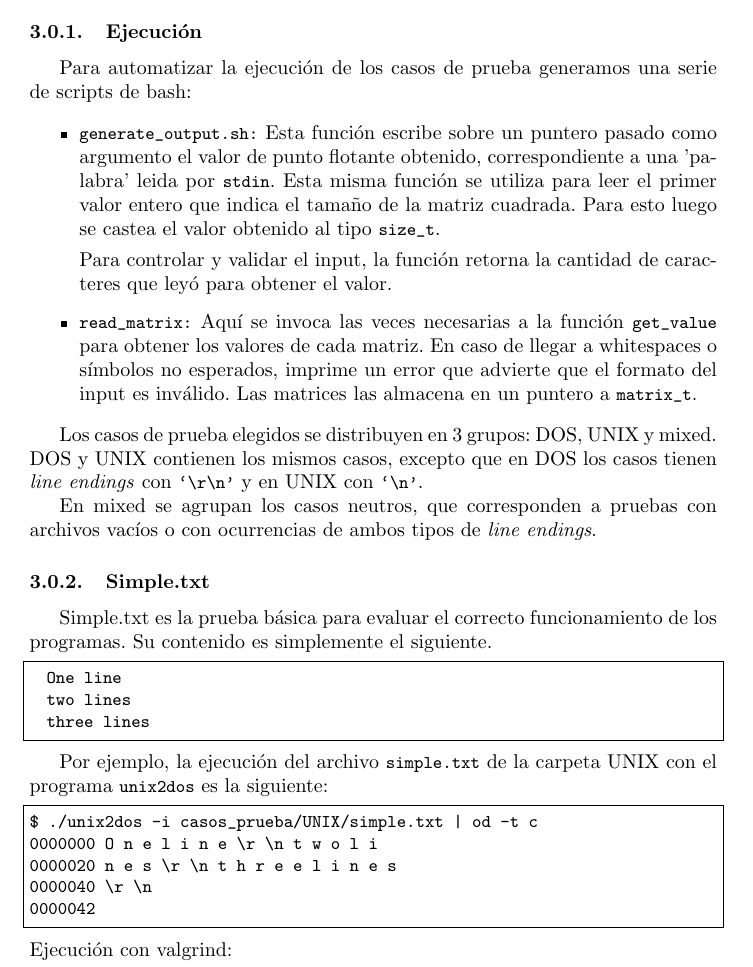
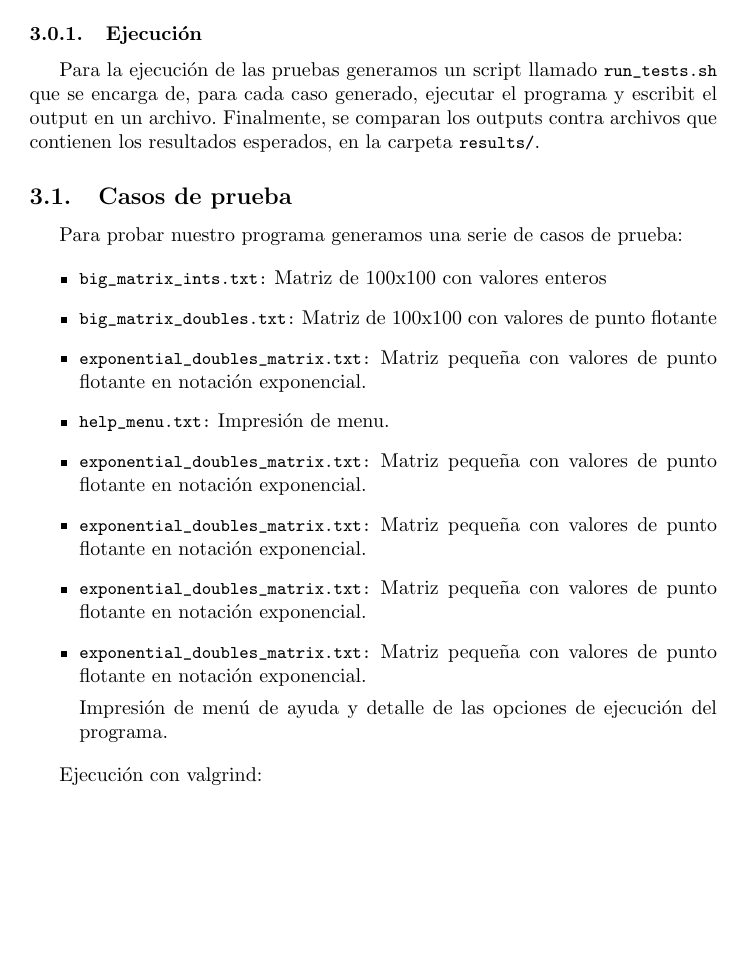
Before and after one commit to jmoguilevsky/orga-compus-v2-tp0, a LaTeX paper (informe/main.tex): part of page 9 of 13, cut so that both start at the same text, the shorter picture padded with empty space. Compiled offline with pdfLaTeX.

Commit message:
cambios en el informe

```diff
--- a/informe/main.tex
+++ b/informe/main.tex
@@ -151,49 +151,30 @@ cc obj/dynamic.o -o dynamic
 
 \end{lstlisting}
 
-\section{Casos de prueba}
+\section{Pruebas}
 
 \subsubsection{Ejecución}
 
-Para automatizar la ejecución de los casos de prueba generamos una serie de scripts de bash:
+Para la ejecución de las pruebas generamos un script llamado \lstinline{run_tests.sh} que se encarga de, para cada caso generado, ejecutar el programa y escribit el output en un archivo.
+Finalmente, se comparan los outputs contra archivos que contienen los resultados esperados, en la carpeta \lstinline{results/}.
+
+\subsection{Casos de prueba}
+
+Para probar nuestro programa generamos una serie de casos de prueba:
 
 \begin{itemize}
-  \item \lstinline{generate_output.sh:} Esta función escribe sobre un puntero pasado como argumento el valor de punto flotante obtenido, correspondiente a una 'palabra' leida por \lstinline{stdin}.
-  Esta misma función se utiliza para leer el primer valor entero que indica el tamaño de la matriz cuadrada. Para esto luego se castea el valor obtenido al tipo \lstinline{size_t}.
+  \item \lstinline{big_matrix_ints.txt:} Matriz de 100x100 con valores enteros
+	\item \lstinline{big_matrix_doubles.txt:} Matriz de 100x100 con valores de punto flotante
+  \item \lstinline{exponential_doubles_matrix.txt:} Matriz pequeña con valores de punto flotante en notación exponencial.
+  \item \lstinline{help_menu.txt:} Impresión de menu.
+  \item \lstinline{exponential_doubles_matrix.txt:} Matriz pequeña con valores de punto flotante en notación exponencial.
+  \item \lstinline{exponential_doubles_matrix.txt:} Matriz pequeña con valores de punto flotante en notación exponencial.
+  \item \lstinline{exponential_doubles_matrix.txt:} Matriz pequeña con valores de punto flotante en notación exponencial.
+  \item \lstinline{exponential_doubles_matrix.txt:} Matriz pequeña con valores de punto flotante en notación exponencial.
 
-  Para controlar y validar el input, la función retorna la cantidad de caracteres que leyó para obtener el valor.
-	\item \lstinline{read_matrix:} Aquí se invoca las veces necesarias a la función \lstinline{get_value} para obtener los valores de cada matriz.
-  En caso de llegar a whitespaces o símbolos no esperados, imprime un error que advierte que el formato del input es inválido. Las matrices las almacena en un puntero a \lstinline{matrix_t}.
+  Impresión de menú de ayuda y detalle de las opciones de ejecución del programa.
 \end{itemize}
 
-Los casos de prueba elegidos se distribuyen en 3 grupos: DOS, UNIX y mixed. \\
-DOS y UNIX contienen los mismos casos, excepto que en DOS los casos tienen \textit{line endings}
-con \lstinline{`\r\n'} y en UNIX con \lstinline{`\n'}.
-
-En mixed se agrupan los casos neutros, que corresponden a pruebas con archivos vacíos o con ocurrencias
-de ambos tipos de \textit{line endings}.
-
-\subsubsection{Simple.txt}
-
-Simple.txt es la prueba básica para evaluar el correcto funcionamiento de los programas.
-Su contenido es simplemente el siguiente.
-
-\begin{lstlisting}
-  One line
-  two lines
-  three lines
-\end{lstlisting}
-
-Por ejemplo, la ejecución del archivo \lstinline{simple.txt} de la carpeta UNIX con el programa
-\lstinline{unix2dos} es la siguiente:
-
-\begin{lstlisting}
-$ ./unix2dos -i casos_prueba/UNIX/simple.txt | od -t c
-0000000   O   n   e       l   i   n   e  \r  \n   t   w   o       l   i
-0000020   n   e   s  \r  \n   t   h   r   e   e       l   i   n   e   s
-0000040  \r  \n
-0000042
-\end{lstlisting}
 Ejecución con valgrind:
 \begin{lstlisting}
 $ valgrind --leak-check=yes ./unix2dos -i casos_prueba/UNIX/simple.txt -o nuevoarchivo.txt
```
Also changed, not shown: informe/main.pdf.
